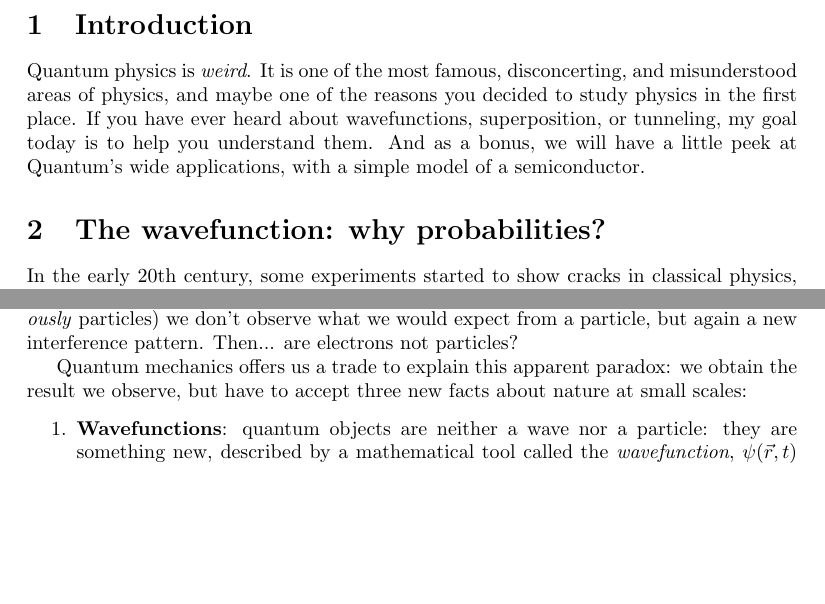
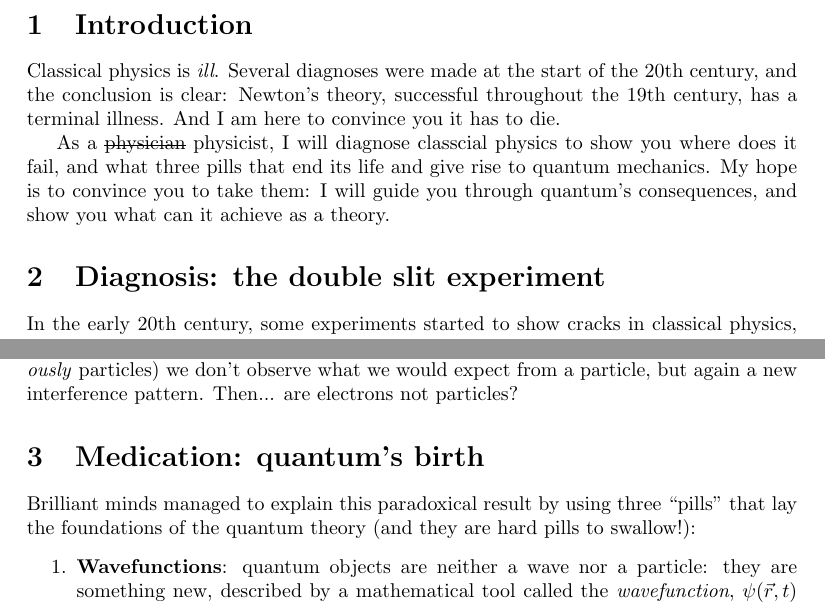
Before and after one commit to saul-diaz-mansilla/quantum-essay, a LaTeX paper (latex/main.tex): two parts of pages 2 and 3 of 10, joined at a grey line, cut so that both start at the same text, the shorter picture padded with empty space. Compiled offline with pdfLaTeX.

Commit message:
Changes to include the pill thread

```diff
--- a/latex/main.tex
+++ b/latex/main.tex
@@ -15,9 +15,9 @@
 \usepackage{soul}
 
 % A short guide to Quantum's hot tourist attractions: from wavefunctions to semiconductors
-\title{A short guide to Quantum's hot tourist attractions: from wavefunctions to semiconductors}
+\title{Three pills to kill classical physics:\\ why you should take them}
 \author{Saúl Díaz Mansilla, CID 06070018}
-\date{\small (Word count: 298 + 2303)}
+\date{\small (Word count: 298 + 2327)}
 
 \renewcommand{\abstractname}{Research and methods}
 
@@ -41,13 +41,13 @@
 \newpage
 \section{Introduction}
 
-% Classical physics is \textit{ill}. Several diagnoses were made at the start of the 20th century, and the conclusion is clear: Newton's theory, successful throughout the 19th century, has a terminal illness. And I am here to convince you it has to die.
+Classical physics is \textit{ill}. Several diagnoses were made at the start of the 20th century, and the conclusion is clear: Newton's theory, successful throughout the 19th century, has a terminal illness. And I am here to convince you it has to die.
 
-% As a \st{physician} physicist, I will diagnose classcial physics to show you where does it fail, and what three pills that end its life and give rise to quantum mechanics. My hope is to convince you to take them: I will guide you through quantum's consequences, and show you what can it achieve as a theory.
+As a \st{physician} physicist, I will diagnose classcial physics to show you where does it fail, and what three pills that end its life and give rise to quantum mechanics. My hope is to convince you to take them: I will guide you through quantum's consequences, and show you what can it achieve as a theory.
 
-Quantum physics is \textit{weird}. It is one of the most famous, disconcerting, and misunderstood areas of physics, and maybe one of the reasons you decided to study physics in the first place. If you have ever heard about wavefunctions, superposition, or tunneling, my goal today is to help you understand them. And as a bonus, we will have a little peek at Quantum's wide applications, with a simple model of a semiconductor.
+% Quantum physics is \textit{weird}. It is one of the most famous, disconcerting, and misunderstood areas of physics, and maybe one of the reasons you decided to study physics in the first place. If you have ever heard about wavefunctions, superposition, or tunneling, my goal today is to help you understand them. And as a bonus, we will have a little peek at Quantum's wide applications, with a simple model of a semiconductor.
 
-\section{The wavefunction: why probabilities?}
+\section{Diagnosis: the double slit experiment}
 
 In the early 20th century, some experiments started to show cracks in classical physics, hinting at a more fundamental theory: what we now call quantum mechanics. Einstein managed to explain one of these experiments, the photoelectric effect \cite{einstein1905heuristic}, by proposing that light is made of particles: quanta of light, or as we know them today, photons.
 
@@ -77,9 +77,11 @@ To make things worse, if we repeat this experiment with electrons (which are \te
 
 % The answer to this apparent paradox comes by accepting three new facts about how nature works:
 
-% Brilliant minds managed to explain this paradoxical result by using three ``pills" that lay the foundations of the quantum theory (and they are hard pills to swallow!):
+% Quantum mechanics offers us a trade to explain this apparent paradox: we obtain the result we observe, but have to accept three new facts about nature at small scales:
 
-Quantum mechanics offers us a trade to explain this apparent paradox: we obtain the result we observe, but have to accept three new facts about nature at small scales:
+\section{Medication: quantum's birth}
+
+Brilliant minds managed to explain this paradoxical result by using three ``pills" that lay the foundations of the quantum theory (and they are hard pills to swallow!):
 \begin{enumerate}
     \item \textbf{Wavefunctions}: quantum objects are neither a wave nor a particle: they are something new, described by a mathematical tool called the \textit{wavefunction}, $\psi(\vec{r},t)$ (for electrons, photons are more complicated as they travel at relativistic speeds). It is complex-valued and ``makes sure" each individual particle has the wave-like properties we observe globally.
     \item \textbf{Uncertainty}: quantum objects (photons, electrons and more) \textit{do not have a defined position} (and neither a defined momentum, energy, etc.). Instead, they live in a superposition of many different possibilities.
```
Also changed, not shown: latex/out/main.pdf, latex/main.tex (6 more changed lines), 1 other file.
